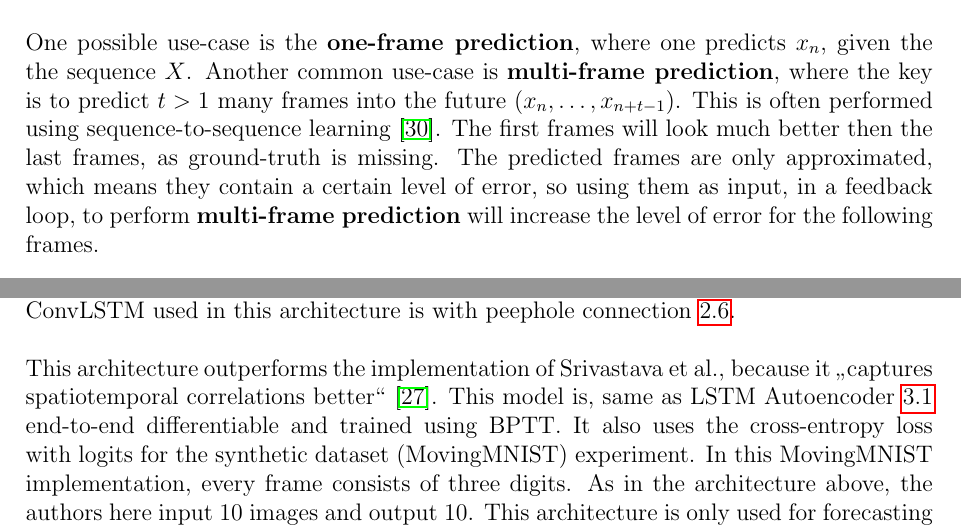
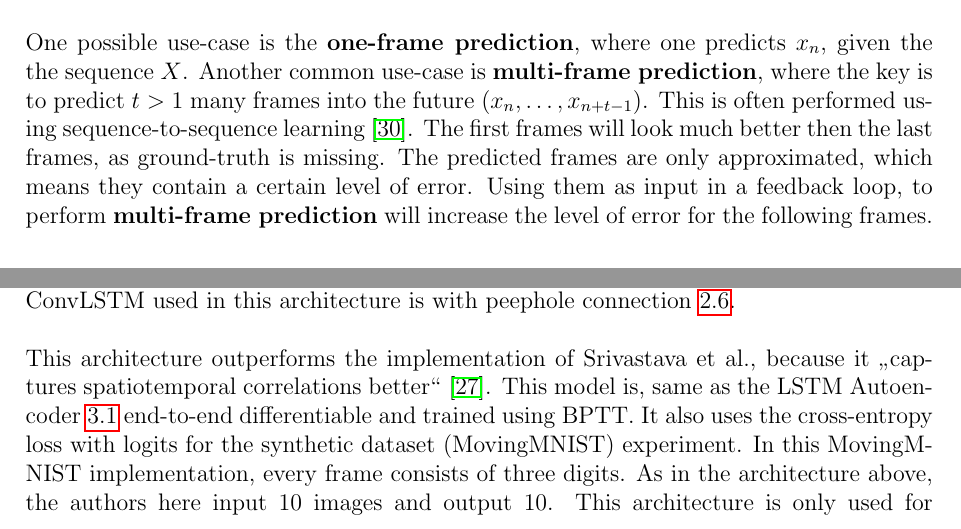
Before and after one commit to dittr/Bachelorthesis, a LaTeX thesis (Thesis/Thesis/Bachelorthesis.tex, which reads Thesis/Thesis/sections/related.tex, Thesis/Thesis/sections/theory.tex): two parts of pages 5 and 14 of 45, joined at a grey line, cut so that both start at the same text. Compiled offline with pdfLaTeX.

Commit message:
[Thesis|Colloqium] Final version of Bachelorthesis
Signed-off-by: Sören S. Dittrich <dittr002@uni-hildesheim.de>

```diff
--- a/Thesis/Thesis/sections/related.tex
+++ b/Thesis/Thesis/sections/related.tex
@@ -55,8 +55,10 @@
   architecture is with peephole connection~\ref{subsection::convlstm}.
   \\\\
   This architecture outperforms the implementation of Srivastava et al., because it \glqq captures spatiotemporal correlations better\grqq{} \cite{Shi2015}.
-  This model is, same as LSTM Autoencoder~\ref{subsection::lstm_autoencoder} end-to-end differentiable and trained using BPTT. It also uses the cross-entropy loss with logits for the synthetic dataset
-  (MovingMNIST) experiment. In this MovingMNIST implementation, every frame consists of three digits. As in the architecture above, the authors here input $10$ images and output $10$. This architecture is only used for forecasting by the authors, but due to the architecture choice could be also useful for image
+  This model is, same as the LSTM Autoencoder~\ref{subsection::lstm_autoencoder} end-to-end differentiable and trained using BPTT. It also uses the cross-entropy
+  loss with logits for the synthetic dataset
+  (MovingMNIST) experiment. In this MovingMNIST implementation, every frame consists of three digits. As in the architecture above, the authors here input $10$
+  images and output $10$. This architecture is only used for forecasting by the authors, but due to the architecture choice could be also useful for image
   reconstruction. This architecture is used as one of the baselines for the performed experiments in section~\ref{section::experiments}.
   \begin{figure}[H]
    \includegraphics[width=0.7\textwidth]{../Images/shi.png}
--- a/Thesis/Thesis/sections/theory.tex
+++ b/Thesis/Thesis/sections/theory.tex
@@ -18,7 +18,7 @@
   One possible use-case is the \textbf{one-frame prediction}, where one predicts $x_n$, given the the sequence $X$. Another common use-case is \textbf{multi-frame prediction}, where the key is to
   predict $t > 1$ many frames into the future ($x_n, \ldots, x_{n+t-1}$).
   This is often performed using sequence-to-sequence learning \cite{Sutskever2014}. The first frames will look much better then the last frames, as
-  ground-truth is missing. The predicted frames are only approximated, which means they contain a certain level of error, so using them as input, in a
+  ground-truth is missing. The predicted frames are only approximated, which means they contain a certain level of error. Using them as input in a
   feedback loop, to perform \textbf{multi-frame prediction} will increase the level of error for the following frames.
 
  % subsection
```
Also changed, not shown: Thesis/Thesis/sections/abstract.tex (+1 -1 lines), Thesis/Thesis/sections/implementation.tex (+1 -1 lines), Thesis/Thesis/sections/introduction.tex (+1 -1 lines), Thesis/Thesis/sections/related.tex (4 more changed lines), Thesis/Thesis/sections/theory.tex (4 more changed lines).
